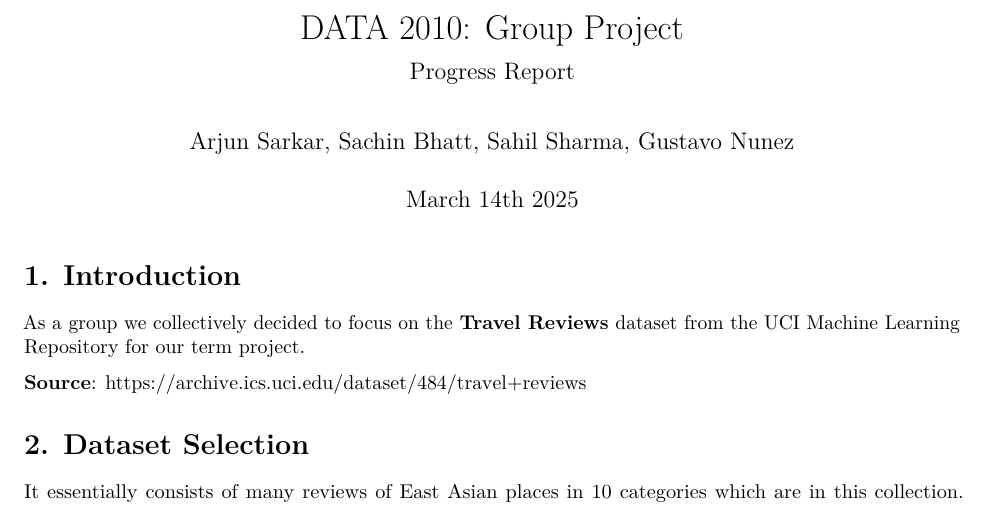
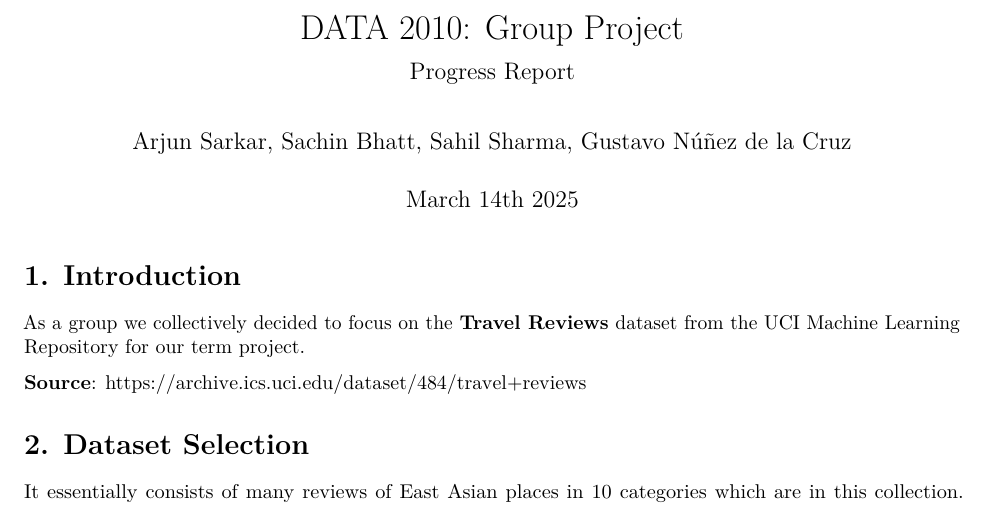
Before and after one commit to ArjunSarkar1/DATA2010Project, an R Markdown document (progress_report.Rmd): part of page 1 of 2, cut so that both start at the same text. Rendered offline with R 4.5, knitr and Pandoc, then LaTeX, with nearby package versions.

Commit message:
Update progress_report.Rmd

```diff
--- a/progress_report.Rmd
+++ b/progress_report.Rmd
@@ -1,7 +1,7 @@
 ---
 title: "DATA 2010: Group Project"
 subtitle: "Progress Report"
-author: "Arjun Sarkar, Sachin Bhatt, Sahil Sharma, Gustavo Nunez"
+author: "Arjun Sarkar, Sachin Bhatt, Sahil Sharma, Gustavo Núñez de la Cruz"
 date: "March 14th 2025"
 output: pdf_document
 ---
```
